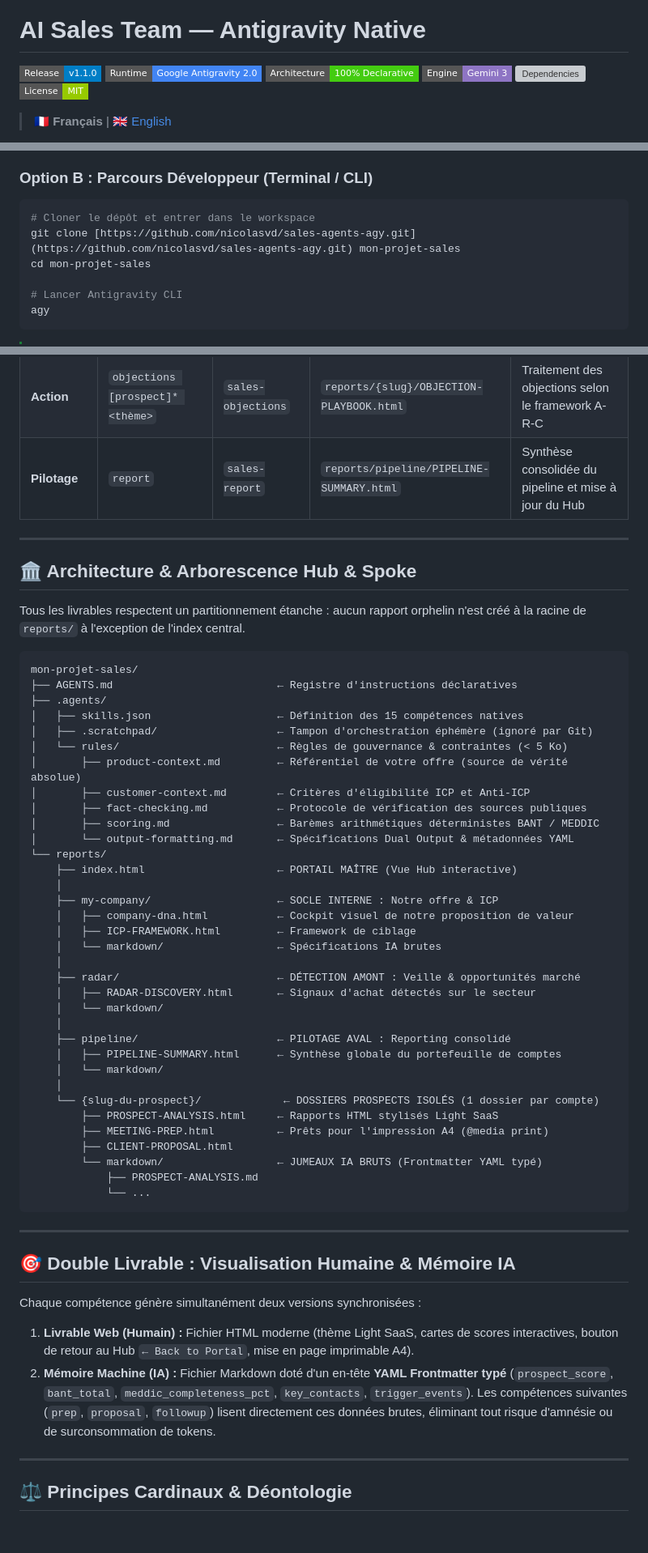
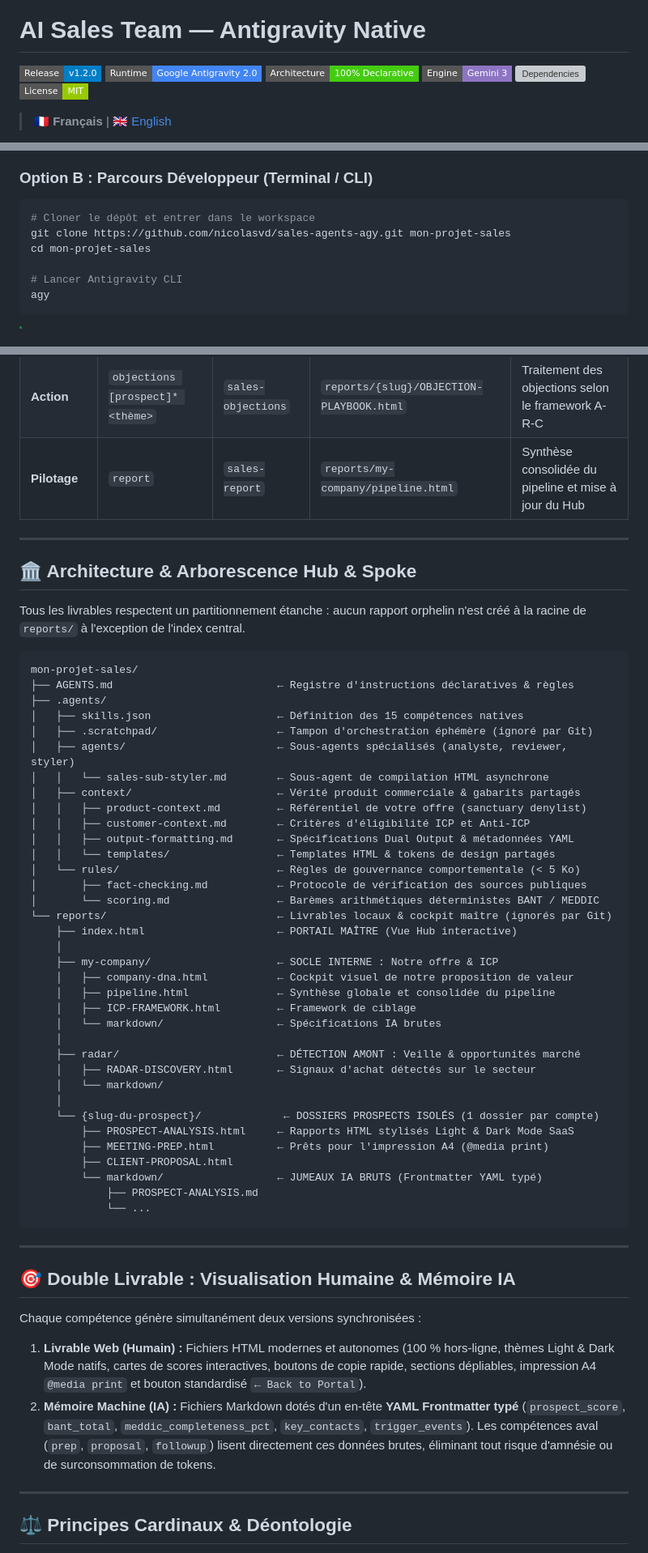
Before and after one commit to nicolasvd/sales-agents-agy, a Markdown page: README.fr.md, 3 parts joined by grey strips. Shown at 81% size. GitHub-like rendering; badges without logos; blank space fills up the shorter version; grey boxes are pictures that could not be loaded.

Commit message:
docs(readme): fix git clone command syntax and update architecture, styler subagent, and release badge to v1.2.0

````diff
--- a/README.fr.md
+++ b/README.fr.md
@@ -4,7 +4,7 @@
 
 # AI Sales Team — Antigravity Native
 
-[![Release](https://img.shields.io/badge/Release-v1.1.0-blue.svg?style=flat-square)](https://github.com/nicolasvd/sales-agents-agy/releases)
+[![Release](https://img.shields.io/badge/Release-v1.2.0-blue.svg?style=flat-square)](https://github.com/nicolasvd/sales-agents-agy/releases)
 [![Runtime](https://img.shields.io/badge/Runtime-Google%20Antigravity%202.0-4285F4.svg?style=flat-square)](https://antigravity.google)
 [![Architecture](https://img.shields.io/badge/Architecture-100%25%20Declarative-success.svg?style=flat-square)](#-architecture--arborescence-hub--spoke)
 [![Engine](https://img.shields.io/badge/Engine-Gemini%203-8E75C4.svg?style=flat-square)](#)
@@ -40,7 +40,7 @@ Aucun terminal, aucun environnement de développement (`npm`, `pip`, `venv`) ni
 
 ```bash
 # Cloner le dépôt et entrer dans le workspace
-git clone [https://github.com/nicolasvd/sales-agents-agy.git](https://github.com/nicolasvd/sales-agents-agy.git) mon-projet-sales
+git clone https://github.com/nicolasvd/sales-agents-agy.git mon-projet-sales
 cd mon-projet-sales
 
 # Lancer Antigravity CLI
@@ -75,7 +75,7 @@ Le framework applique une passerelle de contexte intelligente `[prospect]*` :
 | **Action** | `followup [prospect]*` | `sales-followup`| `reports/{slug}/FOLLOWUP-SEQUENCE.html` | 5 scénarios de relance à forte valeur ajoutée |
 | **Action** | `proposal [prospect]*` | `sales-proposal`| `reports/{slug}/CLIENT-PROPOSAL.html` | Offre commerciale avec chiffrage du Coût de l'Inaction |
 | **Action** | `objections [prospect]* <thème>` | `sales-objections` | `reports/{slug}/OBJECTION-PLAYBOOK.html` | Traitement des objections selon le framework A-R-C |
-| **Pilotage**| `report` | `sales-report` | `reports/pipeline/PIPELINE-SUMMARY.html` | Synthèse consolidée du pipeline et mise à jour du Hub |
+| **Pilotage**| `report` | `sales-report` | `reports/my-company/pipeline.html` | Synthèse consolidée du pipeline et mise à jour du Hub |
 
 ---
 
@@ -85,21 +85,26 @@ Tous les livrables respectent un partitionnement étanche : aucun rapport orphel
 
 ```text
 mon-projet-sales/
-├── AGENTS.md                          ← Registre d'instructions déclaratives
+├── AGENTS.md                          ← Registre d'instructions déclaratives & règles
 ├── .agents/
 │   ├── skills.json                    ← Définition des 15 compétences natives
 │   ├── .scratchpad/                   ← Tampon d'orchestration éphémère (ignoré par Git)
-│   └── rules/                         ← Règles de gouvernance & contraintes (< 5 Ko)
-│       ├── product-context.md         ← Référentiel de votre offre (source de vérité absolue)
-│       ├── customer-context.md        ← Critères d'éligibilité ICP et Anti-ICP
+│   ├── agents/                        ← Sous-agents spécialisés (analyste, reviewer, styler)
+│   │   └── sales-sub-styler.md        ← Sous-agent de compilation HTML asynchrone
+│   ├── context/                       ← Vérité produit commerciale & gabarits partagés
+│   │   ├── product-context.md         ← Référentiel de votre offre (sanctuary denylist)
+│   │   ├── customer-context.md        ← Critères d'éligibilité ICP et Anti-ICP
+│   │   ├── output-formatting.md       ← Spécifications Dual Output & métadonnées YAML
+│   │   └── templates/                 ← Templates HTML & tokens de design partagés
+│   └── rules/                         ← Règles de gouvernance comportementale (< 5 Ko)
 │       ├── fact-checking.md           ← Protocole de vérification des sources publiques
-│       ├── scoring.md                 ← Barèmes arithmétiques déterministes BANT / MEDDIC
-│       └── output-formatting.md       ← Spécifications Dual Output & métadonnées YAML
-└── reports/
+│       └── scoring.md                 ← Barèmes arithmétiques déterministes BANT / MEDDIC
+└── reports/                           ← Livrables locaux & cockpit maître (ignorés par Git)
     ├── index.html                     ← PORTAIL MAÎTRE (Vue Hub interactive)
     │
     ├── my-company/                    ← SOCLE INTERNE : Notre offre & ICP
     │   ├── company-dna.html           ← Cockpit visuel de notre proposition de valeur
+    │   ├── pipeline.html              ← Synthèse globale et consolidée du pipeline
     │   ├── ICP-FRAMEWORK.html         ← Framework de ciblage
     │   └── markdown/                  ← Spécifications IA brutes
     │
@@ -107,12 +112,8 @@ mon-projet-sales/
     │   ├── RADAR-DISCOVERY.html       ← Signaux d'achat détectés sur le secteur
     │   └── markdown/
     │
-    ├── pipeline/                      ← PILOTAGE AVAL : Reporting consolidé
-    │   ├── PIPELINE-SUMMARY.html      ← Synthèse globale du portefeuille de comptes
-    │   └── markdown/
-    │
     └── {slug-du-prospect}/             ← DOSSIERS PROSPECTS ISOLÉS (1 dossier par compte)
-        ├── PROSPECT-ANALYSIS.html     ← Rapports HTML stylisés Light SaaS
+        ├── PROSPECT-ANALYSIS.html     ← Rapports HTML stylisés Light & Dark Mode SaaS
         ├── MEETING-PREP.html          ← Prêts pour l'impression A4 (@media print)
         ├── CLIENT-PROPOSAL.html
         └── markdown/                  ← JUMEAUX IA BRUTS (Frontmatter YAML typé)
@@ -125,8 +126,8 @@ mon-projet-sales/
 ## 🎯 Double Livrable : Visualisation Humaine & Mémoire IA
 
 Chaque compétence génère simultanément deux versions synchronisées :
-1. **Livrable Web (Humain) :** Fichier HTML moderne (thème Light SaaS, cartes de scores interactives, bouton de retour au Hub `← Back to Portal`, mise en page imprimable A4).
-2. **Mémoire Machine (IA) :** Fichier Markdown doté d'un en-tête **YAML Frontmatter typé** (`prospect_score`, `bant_total`, `meddic_completeness_pct`, `key_contacts`, `trigger_events`). Les compétences suivantes (`prep`, `proposal`, `followup`) lisent directement ces données brutes, éliminant tout risque d'amnésie ou de surconsommation de tokens.
+1. **Livrable Web (Humain) :** Fichiers HTML modernes et autonomes (100 % hors-ligne, thèmes Light & Dark Mode natifs, cartes de scores interactives, boutons de copie rapide, sections dépliables, impression A4 `@media print` et bouton standardisé `← Back to Portal`).
+2. **Mémoire Machine (IA) :** Fichiers Markdown dotés d'un en-tête **YAML Frontmatter typé** (`prospect_score`, `bant_total`, `meddic_completeness_pct`, `key_contacts`, `trigger_events`). Les compétences aval (`prep`, `proposal`, `followup`) lisent directement ces données brutes, éliminant tout risque d'amnésie ou de surconsommation de tokens.
 
 ---
 
````
Also changed, not shown: README.md (+16 -15 lines).
